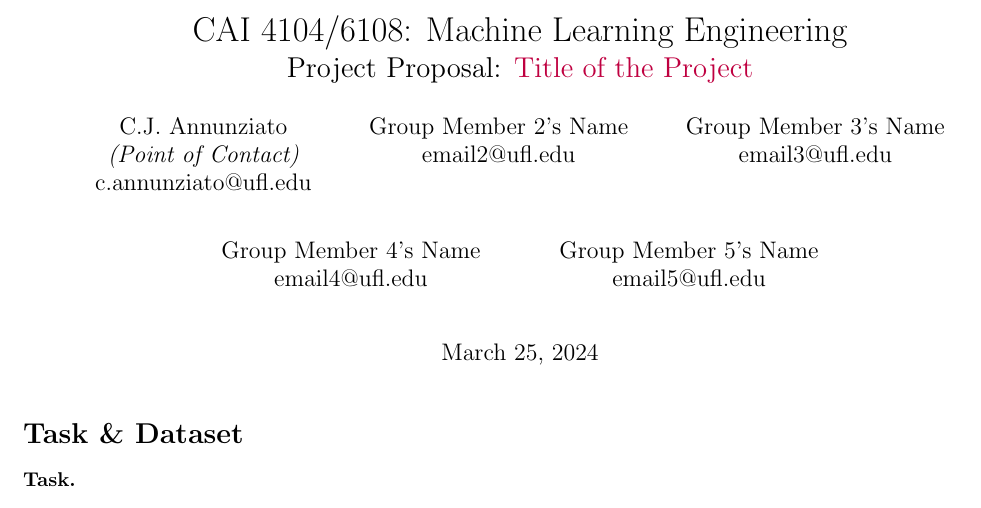
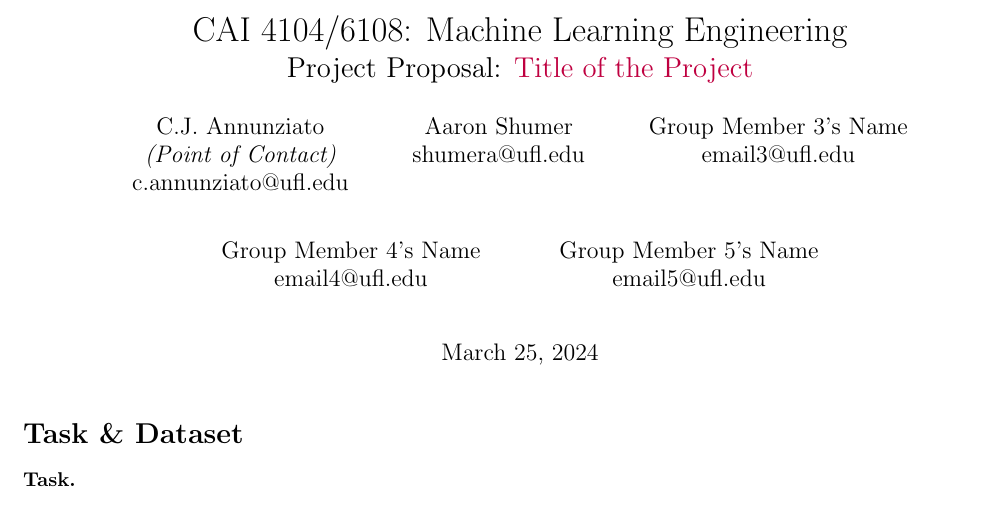
Before and after one commit to shumeraa/DeepfakeClassifier, a LaTeX document (project_proposal.tex): part of the page, cut so that both start at the same text. Compiled offline with pdfLaTeX.

Commit message:
Added my name (aaron)

```diff
--- a/project_proposal.tex
+++ b/project_proposal.tex
@@ -17,8 +17,8 @@
         C.J. Annunziato \\{\em (Point of Contact)} \\
         c.annunziato@ufl.edu\\
         \and
-        Group Member 2's Name \\
-        email2@ufl.edu\\
+        Aaron Shumer \\
+        shumera@ufl.edu\\
         \and
         Group Member 3's Name \\
         email3@ufl.edu\\
```
